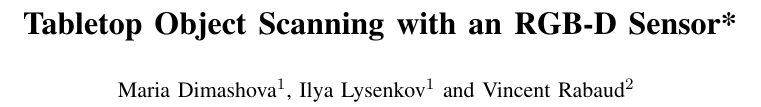
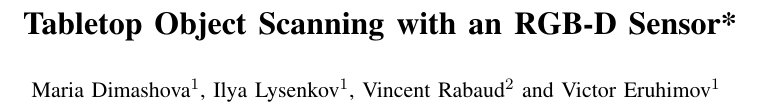
Before and after one commit to mdim/paper, a LaTeX paper (paper/root.tex): part of page 1 of 6, cut so that both start at the same text. Compiled offline with pdfLaTeX.

Commit message:
coauthors

```diff
--- a/paper/root.tex
+++ b/paper/root.tex
@@ -48,14 +48,12 @@ Tabletop Object Scanning with an RGB-D Sensor*
 %         {\tt\small pmisra@cs.wright.edu}}
 %}
 
-\author{Maria Dimashova$^{1}$, Ilya Lysenkov$^{1}$ and  Vincent Rabaud$^{2}$
+\author{Maria Dimashova$^{1}$, Ilya Lysenkov$^{1}$, Vincent Rabaud$^{2}$ and Victor Eruhimov$^{1}$
 \thanks{*This work was supported by Willow Garage, Inc.}% <-this % stops a space
-\thanks{$^{1}$M. Dimashova and I. Lysenkov are with Itseez, Nizhny Novgorod, Russia
-        {\tt\small \{maria.dimashova, ilya.lysenkov\}@itseez.com}}%
+\thanks{$^{1}$M. Dimashova, I. Lysenkov and V. Eruhimov are with Itseez, Nizhny Novgorod, Russia
+        {\tt\small \{maria.dimashova, ilya.lysenkov, victor.eruhimov\}@itseez.com}}%
 \thanks{$^{2}$V. Rabaud is with {\tt\small }}%
 %\TODO fill Vincent's info
-%\TODO ask Vincent to be a co-author
-%\TODO also ask Victor to be a co-author
 }
 
 
```
